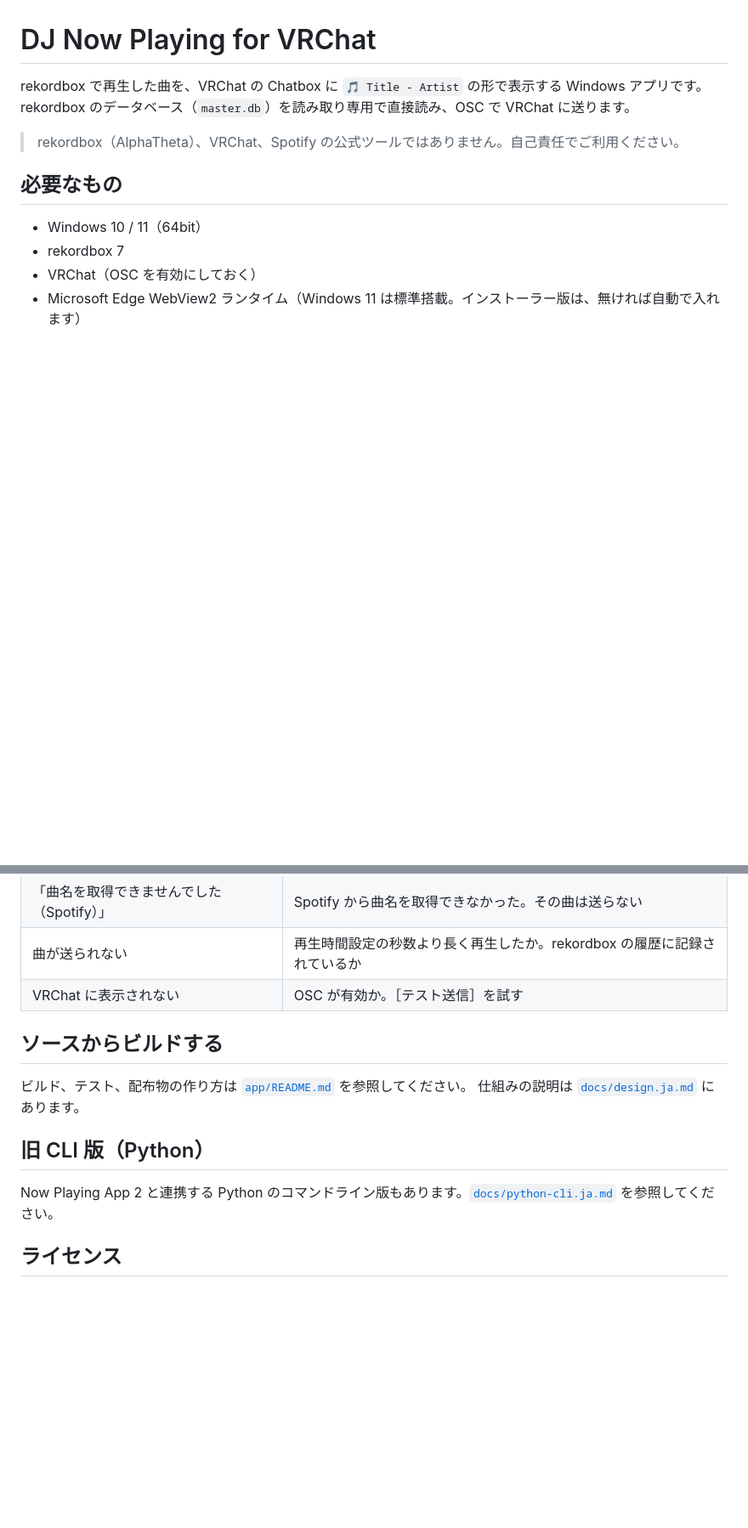
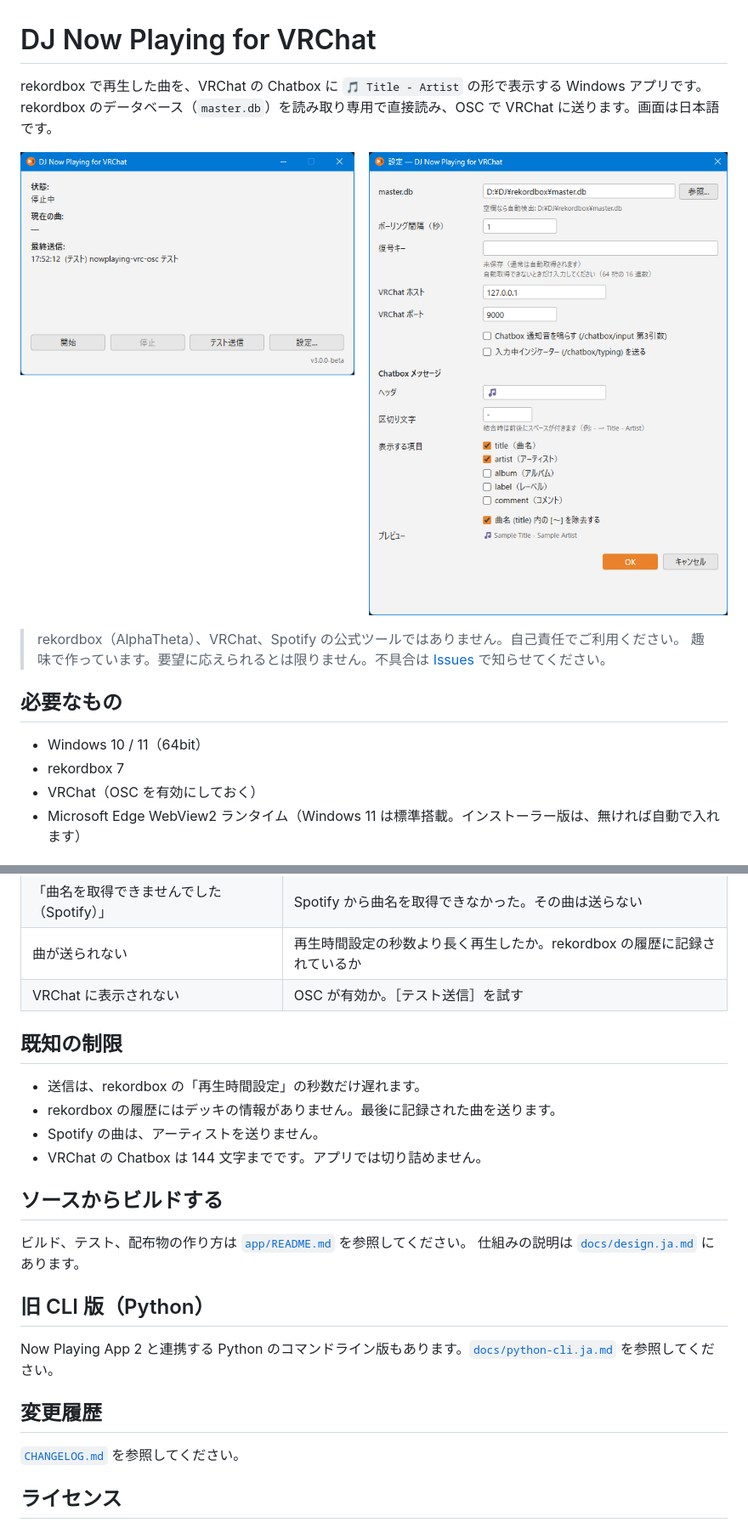
Before and after one commit to khlizard/nowplaying-vrc-osc, a Markdown page: README.md, 2 parts joined by grey strips. Shown at 85% size. GitHub-like rendering; pictures changed too: docs/images/screenshot.png (added); blank space fills up the shorter version.

```diff
--- a/README.md
+++ b/README.md
@@ -1,9 +1,12 @@
 # DJ Now Playing for VRChat
 
 rekordbox で再生した曲を、VRChat の Chatbox に `🎵 Title - Artist` の形で表示する Windows アプリです。
-rekordbox のデータベース（`master.db`）を読み取り専用で直接読み、OSC で VRChat に送ります。
+rekordbox のデータベース（`master.db`）を読み取り専用で直接読み、OSC で VRChat に送ります。画面は日本語です。
+
+![メイン画面（状態・現在の曲・最終送信と、開始・停止・テスト送信・設定のボタン）と、設定画面（master.db の場所、送信先、Chatbox メッセージの項目とプレビュー）](docs/images/screenshot.png)
 
 > rekordbox（AlphaTheta）、VRChat、Spotify の公式ツールではありません。自己責任でご利用ください。
+> 趣味で作っています。要望に応えられるとは限りません。不具合は [Issues](https://github.com/khlizard/nowplaying-vrc-osc/issues) で知らせてください。
 
 ## 必要なもの
 
@@ -71,6 +74,13 @@ rekordbox 上の Spotify の曲は、曲名が暗号化されています。
 | 曲が送られない | 再生時間設定の秒数より長く再生したか。rekordbox の履歴に記録されているか |
 | VRChat に表示されない | OSC が有効か。［テスト送信］を試す |
 
+## 既知の制限
+
+- 送信は、rekordbox の「再生時間設定」の秒数だけ遅れます。
+- rekordbox の履歴にはデッキの情報がありません。最後に記録された曲を送ります。
+- Spotify の曲は、アーティストを送りません。
+- VRChat の Chatbox は 144 文字までです。アプリでは切り詰めません。
+
 ## ソースからビルドする
 
 ビルド、テスト、配布物の作り方は [`app/README.md`](app/README.md) を参照してください。
@@ -80,6 +90,10 @@ rekordbox 上の Spotify の曲は、曲名が暗号化されています。
 
 Now Playing App 2 と連携する Python のコマンドライン版もあります。[`docs/python-cli.ja.md`](docs/python-cli.ja.md) を参照してください。
 
+## 変更履歴
+
+[`CHANGELOG.md`](CHANGELOG.md) を参照してください。
+
 ## ライセンス
 
 [MIT License](LICENSE)（Copyright © 2026 tokage works）
```
Also changed, not shown: CHANGELOG.md (added, +24 -0 lines), app/README.md (+8 -5 lines), release/booth-checklist.ja.md (+1 -1 lines), 2 other files.
